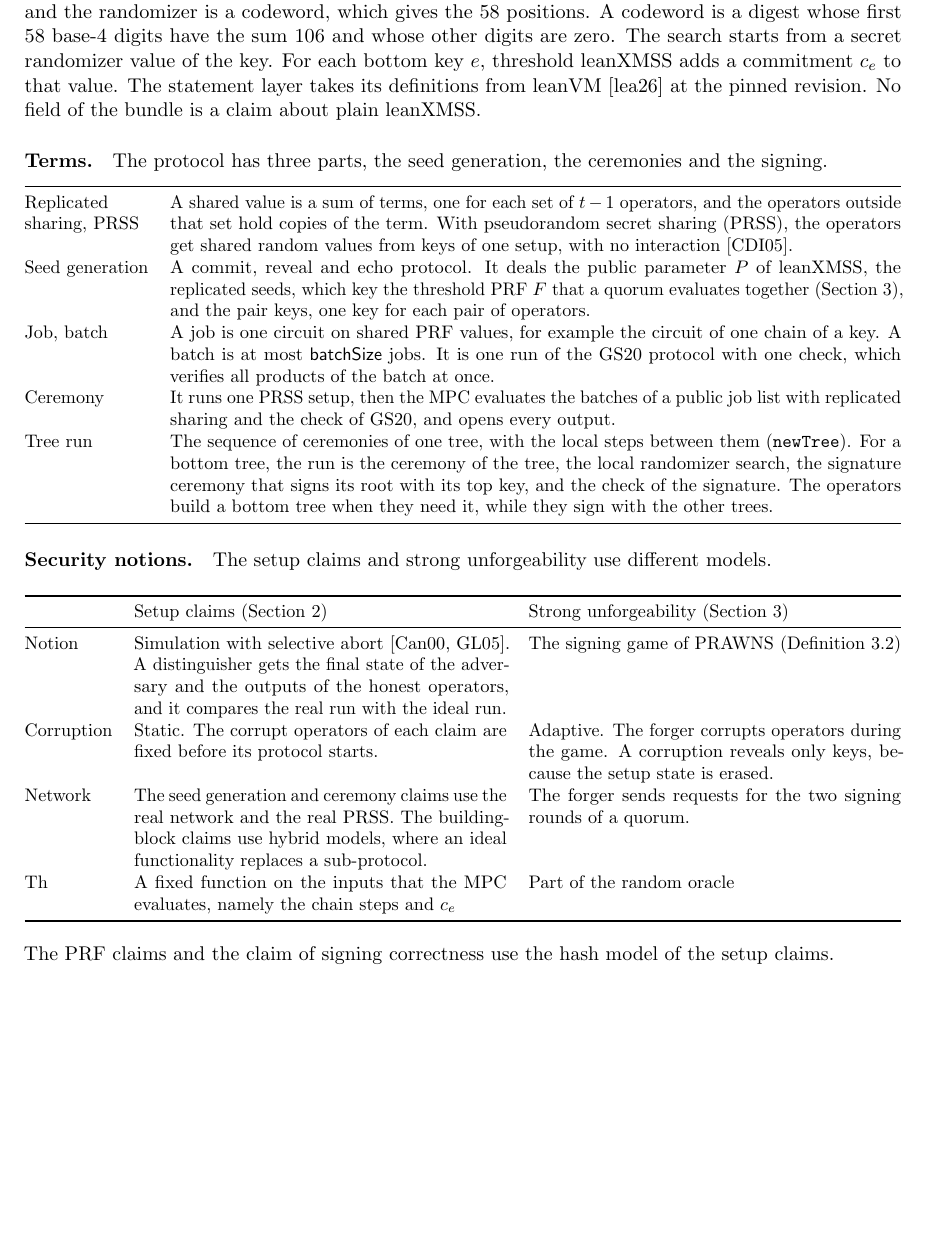
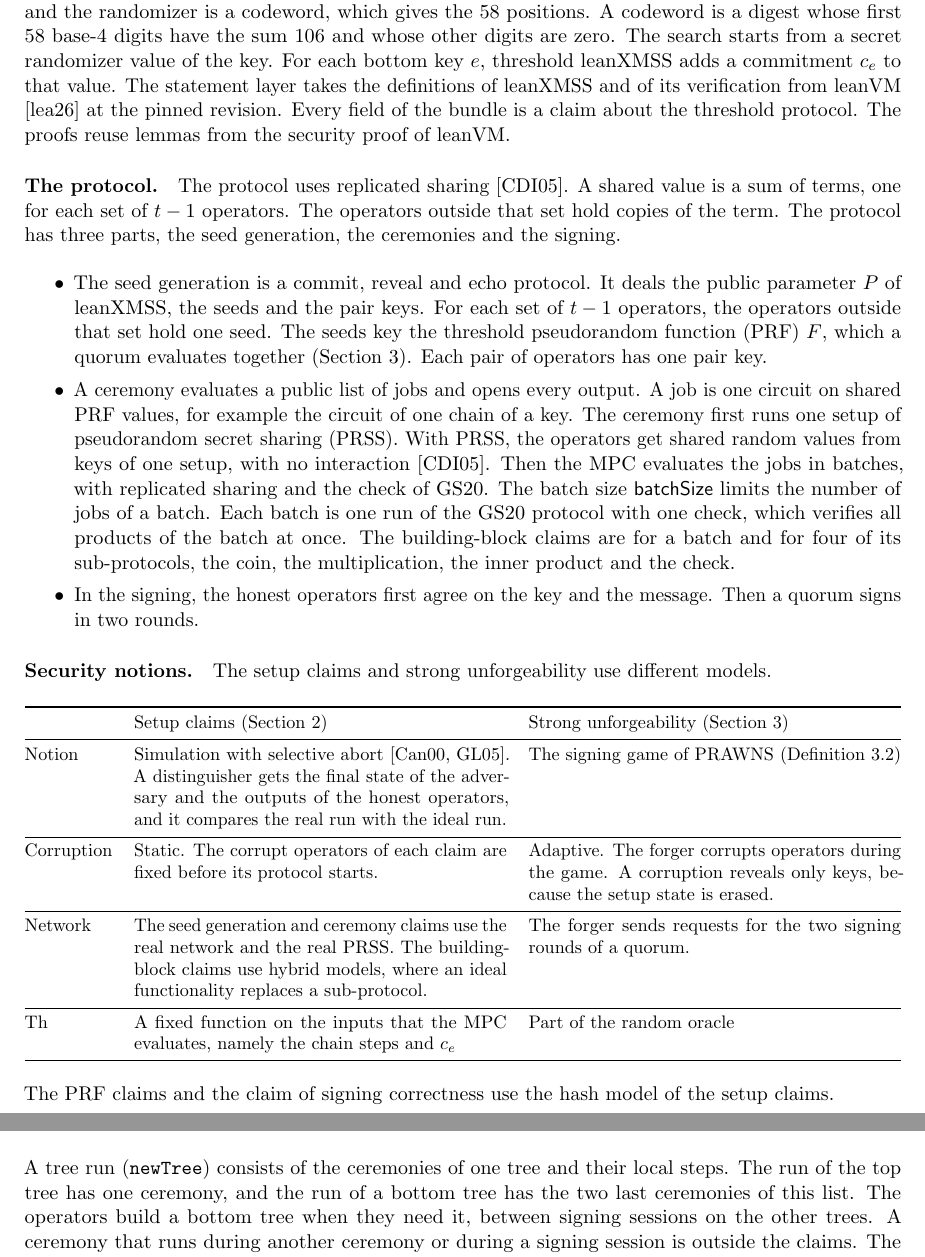
Before and after one commit to han0110/threshold-lean-xmss, a LaTeX document (formal/statement.tex): part of page 2 of 12 before the commit and two parts of pages 2 and 3 of 13 after it, the two joined at a grey line, cut so that both start at the same text, the shorter picture padded with empty space. Compiled offline with pdfLaTeX.

Commit message:
docs(formal): define the terms of the statement document in running text
- The Terms table of Section 1 is removed. A paragraph "The protocol" defines replicated sharing, PRSS, the seed generation, a ceremony, a job, a batch and the scope of the building-block claims before their first use.
- Section 2 defines a tree run after the list of the three uses. It also says that a ceremony during another ceremony or during a signing session is outside the claims, as doc/dkg.md does.
- The scheme paragraph says that every field of the bundle is a claim about the threshold protocol and that the proofs reuse lemmas from the security proof of leanVM.
- A thin rule separates the rows of the tables with wrapped text.

The formulas and the Lean names are the same as before.

```diff
--- a/formal/statement.tex
+++ b/formal/statement.tex
@@ -14,6 +14,7 @@
 \newcommand{\doi}[1]{\href{https://doi.org/#1}{\nolinkurl{doi:#1}}}
 \emergencystretch=3em
 \setlength{\parskip}{0.35em}
+\newcommand{\rowrule}{\specialrule{0.2pt}{2.5pt}{2.5pt}}
 \makeatletter
 \renewcommand\paragraph{\@startsection{paragraph}{4}{\z@}{2.25ex \@plus .8ex \@minus .2ex}{-1em}{\normalfont\normalsize\bfseries}}
 \makeatother
@@ -65,31 +66,30 @@ bottom trees sign messages. A one-time key is a set of 58 hash chains (WOTS), an
 position of each chain. To sign, the signer tries randomizers until the hash of the message and the
 randomizer is a codeword, which gives the 58 positions. A codeword is a digest whose first 58 base-4
 digits have the sum 106 and whose other digits are zero. The search starts from a secret randomizer value
-of the key. For each bottom key $e$, threshold leanXMSS adds a commitment $c_e$ to that value. The statement layer takes its definitions from leanVM \cite{lea26} at the pinned revision.
-No field of the bundle is a claim about plain leanXMSS.
+of the key. For each bottom key $e$, threshold leanXMSS adds a commitment $c_e$ to that value. The
+statement layer takes the definitions of leanXMSS and of its verification from leanVM \cite{lea26} at the
+pinned revision. Every field of the bundle is a claim about the threshold protocol. The proofs reuse
+lemmas from the security proof of leanVM.
 
-\paragraph{Terms.} The protocol has three parts, the seed generation, the ceremonies and the signing.\par\smallskip
-{\small\noindent
-\begin{tabularx}{\textwidth}{@{}L{2.4cm}X@{}}
-\toprule
-Replicated sharing, PRSS & A shared value is a sum of terms, one for each set of $t-1$ operators, and
-the operators outside that set hold copies of the term. With pseudorandom secret sharing (PRSS), the
-operators get shared random values from keys of one setup, with no interaction \cite{CDI05}. \\
-Seed generation & A commit, reveal and echo protocol. It deals the public parameter $P$ of leanXMSS, the
-replicated seeds, which key the threshold PRF $F$ that a quorum evaluates together
-(Section~\ref{sec:signing}), and the pair keys, one key for each pair of
-operators. \\
-Job, batch & A job is one circuit on shared PRF values, for example the circuit of one chain of a key. A
-batch is at most $\mathsf{batchSize}$ jobs. It is one run of the GS20 protocol with one check, which
-verifies all products of the batch at once. \\
-Ceremony & It runs one PRSS setup, then the MPC evaluates the batches of a public job list
-with replicated sharing and the check of GS20, and opens every output. \\
-Tree run & The sequence of ceremonies of one tree, with the local steps between them (\lean{newTree}). For
-a bottom tree, the run is the ceremony of the tree, the local randomizer search, the signature ceremony that signs its
-root with its top key, and the check of the signature. The operators build a bottom tree when they need it, while they sign with the other
-trees. \\
-\bottomrule
-\end{tabularx}}
+\paragraph{The protocol.} The protocol uses replicated sharing \cite{CDI05}. A shared value is a sum of
+terms, one for each set of $t-1$ operators. The operators outside that set hold copies of the term.
+The protocol has three parts, the seed generation, the ceremonies and the signing.
+\begin{itemize}\itemsep0pt
+\item The seed generation is a commit, reveal and echo protocol. It deals the public parameter $P$ of
+leanXMSS, the seeds and the pair keys. For each set of $t-1$ operators, the operators outside that set hold
+one seed. The seeds key the threshold pseudorandom function (PRF) $F$, which a quorum evaluates together
+(Section~\ref{sec:signing}). Each pair of operators has one pair key.
+\item A ceremony evaluates a public list of jobs and opens every output. A job is one circuit on shared PRF
+values, for example the circuit of one chain of a key. The ceremony first runs one setup of pseudorandom
+secret sharing (PRSS). With PRSS, the operators get shared random values from keys of one setup, with no
+interaction \cite{CDI05}. Then the MPC evaluates the jobs in batches, with replicated sharing and the check
+of GS20. The batch size $\mathsf{batchSize}$ limits the number of jobs of a batch. Each batch is one run of
+the GS20 protocol with one check, which verifies all products of the batch at once. The building-block
+claims are for a batch and for four of its sub-protocols, the coin, the multiplication, the inner product
+and the check.
+\item In the signing, the honest operators first agree on the key and the message. Then a quorum signs in
+two rounds.
+\end{itemize}
 
 \paragraph{Security notions.} The setup claims and strong unforgeability use different models.
 \begin{center}\small
@@ -100,11 +100,14 @@ trees. \\
 Notion & Simulation with selective abort \cite{Can00,GL05}. A distinguisher gets the final state of the
 adversary and the outputs of the honest operators, and it compares the real run with the ideal run. &
 The signing game of PRAWNS (Definition 3.2) \\
+\rowrule
 Corruption & Static. The corrupt operators of each claim are fixed before its protocol starts. & Adaptive.
 The forger corrupts operators during the game. A corruption reveals only keys, because the setup state is
 erased. \\
+\rowrule
 Network & The seed generation and ceremony claims use the real network and the real PRSS. The building-block
 claims use hybrid models, where an ideal functionality replaces a sub-protocol. & The forger sends requests for the two signing rounds of a quorum. \\
+\rowrule
 $\Th$ & A fixed function on the inputs that the MPC evaluates, namely the chain steps and $c_e$ & Part of
 the random oracle \\
 \bottomrule
@@ -152,6 +155,10 @@ commitment $c_e$ of each key and the randomizer value of its top key.
 the codeword of the root by a local randomizer search. The ceremony opens the chain values of the
 signature, and each operator checks the signature against the top root.
 \end{itemize}
+A tree run (\lean{newTree}) consists of the ceremonies of one tree and their local steps.
+The run of the top tree has one ceremony, and the run of a bottom tree has the two last ceremonies of
+this list. The operators build a bottom tree when they need it, between signing sessions on the other
+trees. A ceremony that runs during another ceremony or during a signing session is outside the claims.
 The keygen ceremony of the note is the seed generation, then the ceremony of the top tree. The
 bottom-tree ceremony of the note is two model ceremonies. No security claim covers the local
 steps.
```
Also changed, not shown: formal/statement.tex (52 more changed lines).
